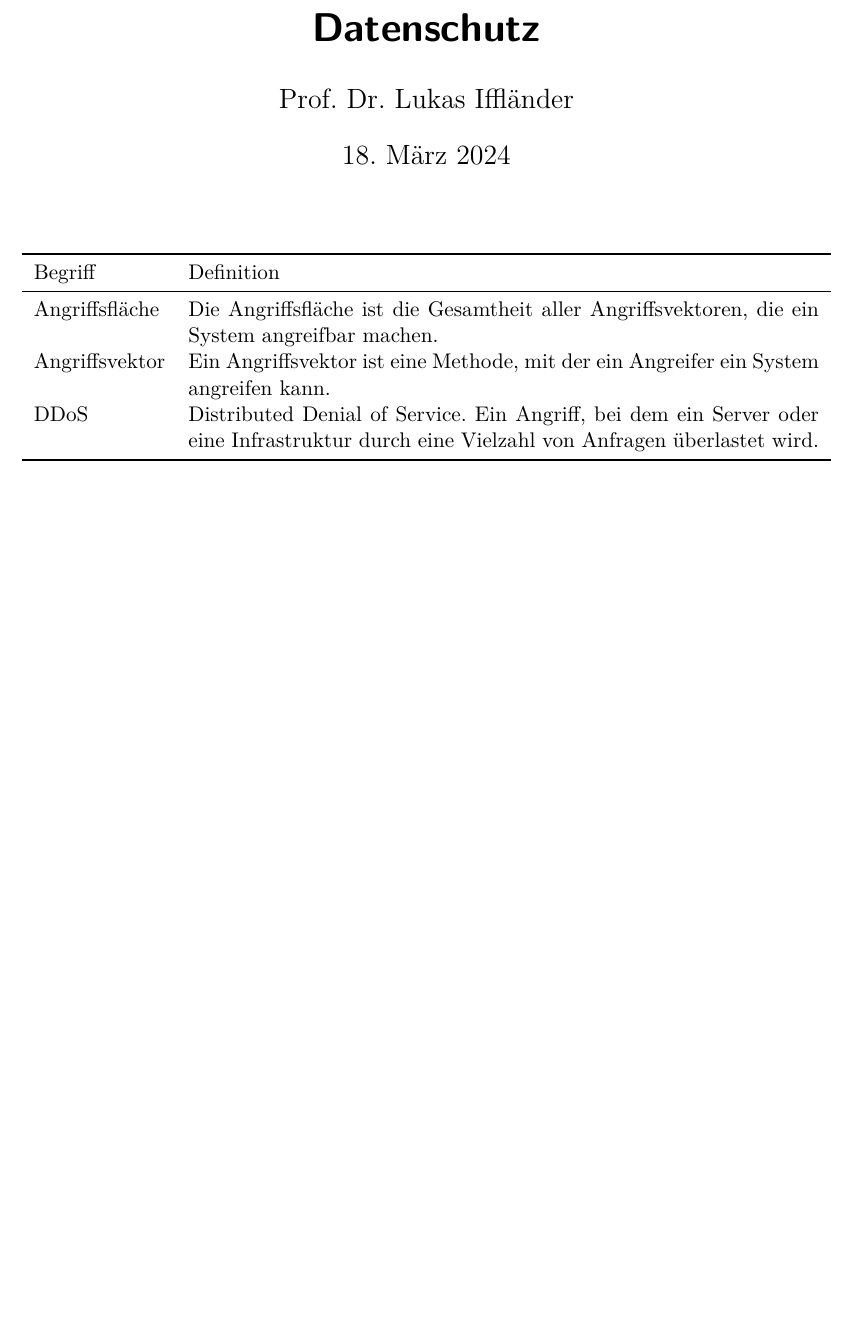
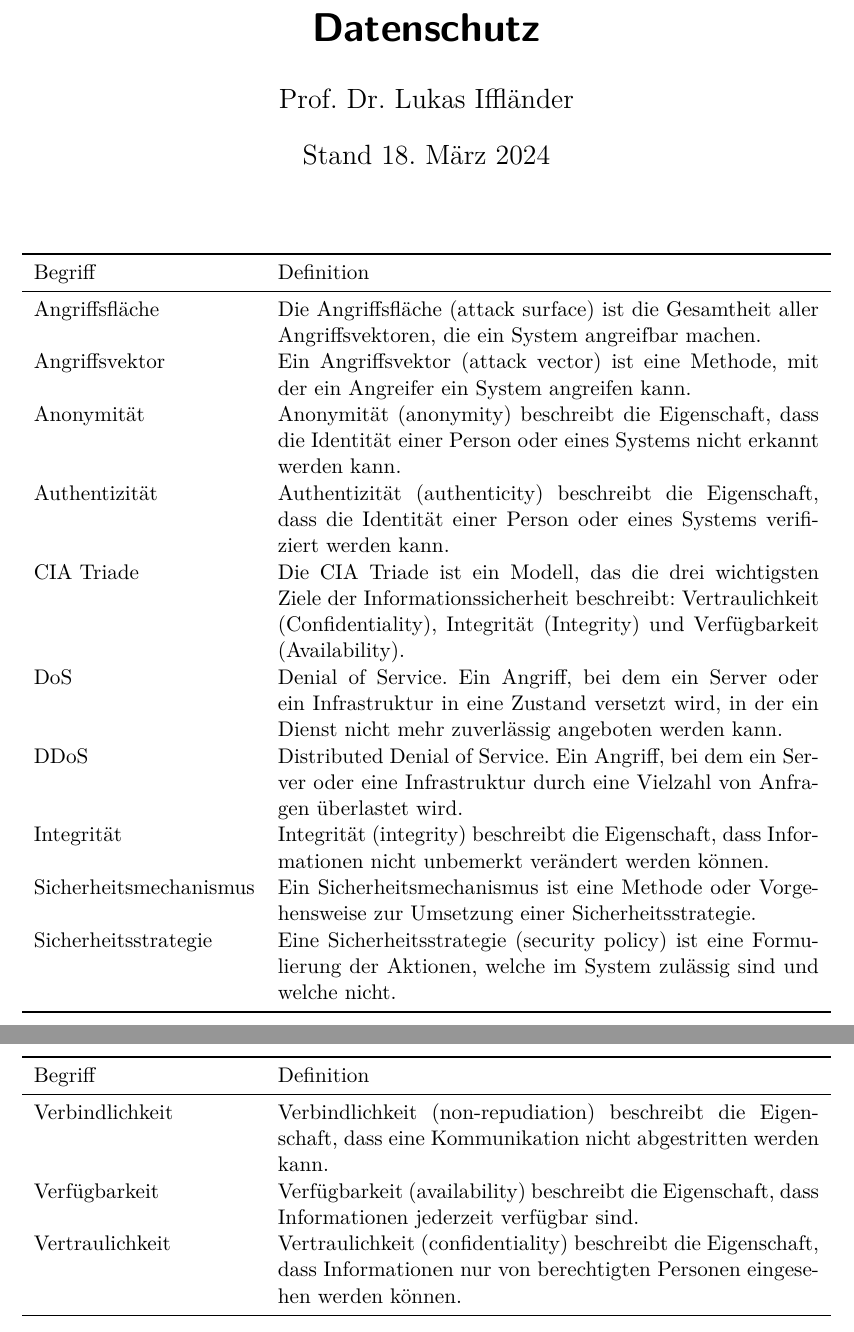
Before and after one commit to bladewing/infosec-glossar, a LaTeX document (glosar.tex): part of the page before the commit and two parts of pages 1 and 2 of 2 after it, the two joined at a grey line, cut so that both start at the same text, the shorter picture padded with empty space. Compiled offline with XeLaTeX.

Commit message:
lecture01

```diff
--- a/glosar.tex
+++ b/glosar.tex
@@ -9,6 +9,7 @@
 
 \title{Glossar Informationssicherheit und Datenschutz}
 \author{Prof. Dr. Lukas Iffländer}
+\date{Stand \today}
 
 \begin{document}
 
@@ -21,9 +22,19 @@
     \endhead
     \bottomrule
     \endfoot
-    Angriffsfläche & Die Angriffsfläche ist die Gesamtheit aller Angriffsvektoren, die ein System angreifbar machen. \\
-    Angriffsvektor & Ein Angriffsvektor ist eine Methode, mit der ein Angreifer ein System angreifen kann. \\
+    Angriffsfläche & Die Angriffsfläche (attack surface) ist die Gesamtheit aller Angriffsvektoren, die ein System angreifbar machen. \\
+    Angriffsvektor & Ein Angriffsvektor (attack vector) ist eine Methode, mit der ein Angreifer ein System angreifen kann. \\
+    Anonymität & Anonymität (anonymity) beschreibt die Eigenschaft, dass die Identität einer Person oder eines Systems nicht erkannt werden kann. \\
+    Authentizität & Authentizität (authenticity) beschreibt die Eigenschaft, dass die Identität einer Person oder eines Systems verifiziert werden kann. \\
+    CIA Triade & Die CIA Triade ist ein Modell, das die drei wichtigsten Ziele der Informationssicherheit beschreibt: Vertraulichkeit (Confidentiality), Integrität (Integrity) und Verfügbarkeit (Availability). \\
+    DoS & Denial of Service. Ein Angriff, bei dem ein Server oder ein Infrastruktur in eine Zustand versetzt wird, in der ein Dienst nicht mehr zuverlässig angeboten werden kann. \\
     DDoS & Distributed Denial of Service. Ein Angriff, bei dem ein Server oder eine Infrastruktur durch eine Vielzahl von Anfragen überlastet wird. \\
+    Integrität & Integrität (integrity) beschreibt die Eigenschaft, dass Informationen nicht unbemerkt verändert werden können. \\
+    Sicherheitsmechanismus & Ein Sicherheitsmechanismus ist eine Methode oder Vorgehensweise zur Umsetzung einer Sicherheitsstrategie. \\
+    Sicherheitsstrategie & Eine Sicherheitsstrategie (security policy) ist eine Formulierung der Aktionen, welche im System zulässig sind und welche nicht. \\
+    Verbindlichkeit & Verbindlichkeit (non-repudiation) beschreibt die Eigenschaft, dass eine Kommunikation nicht abgestritten werden kann. \\
+    Verfügbarkeit & Verfügbarkeit (availability) beschreibt die Eigenschaft, dass Informationen jederzeit verfügbar sind. \\
+    Vertraulichkeit & Vertraulichkeit (confidentiality) beschreibt die Eigenschaft, dass Informationen nur von berechtigten Personen eingesehen werden können. \\
 \end{xltabular}
 
 \end{document}
```
